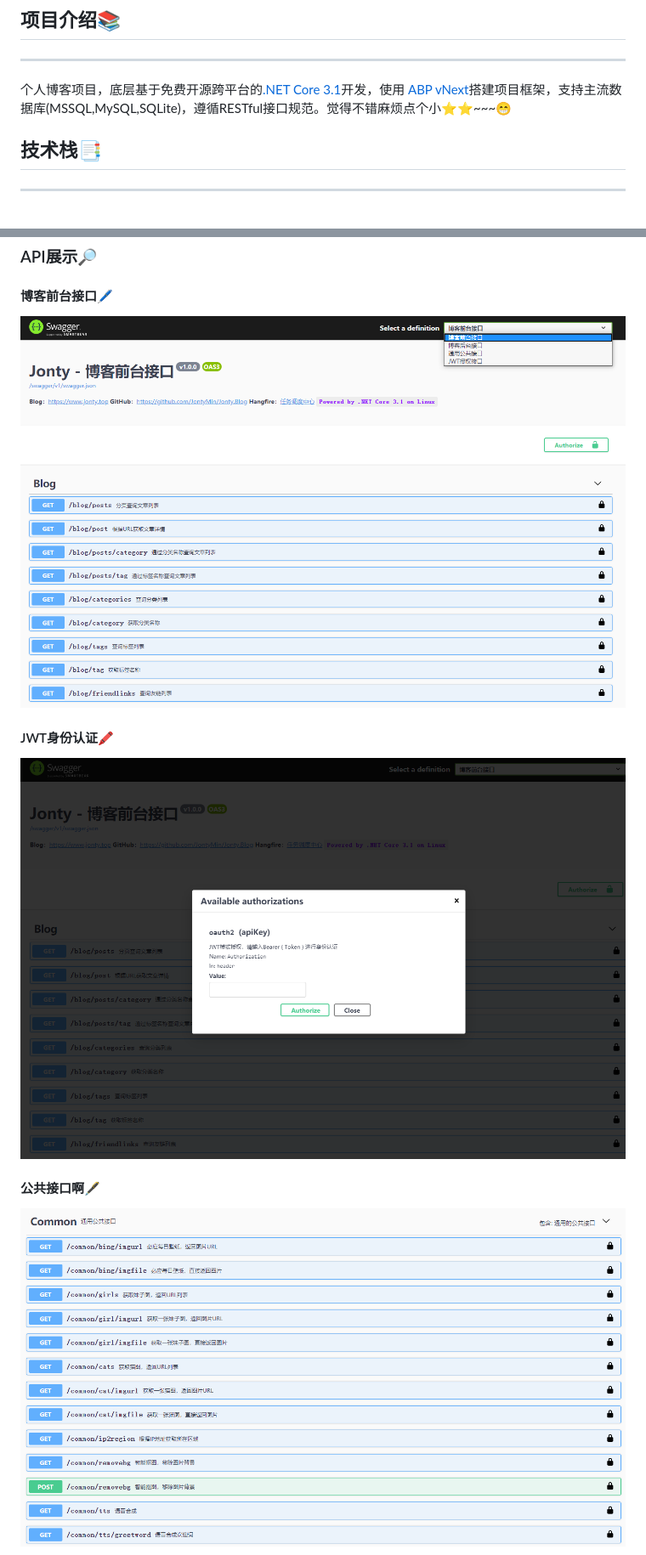
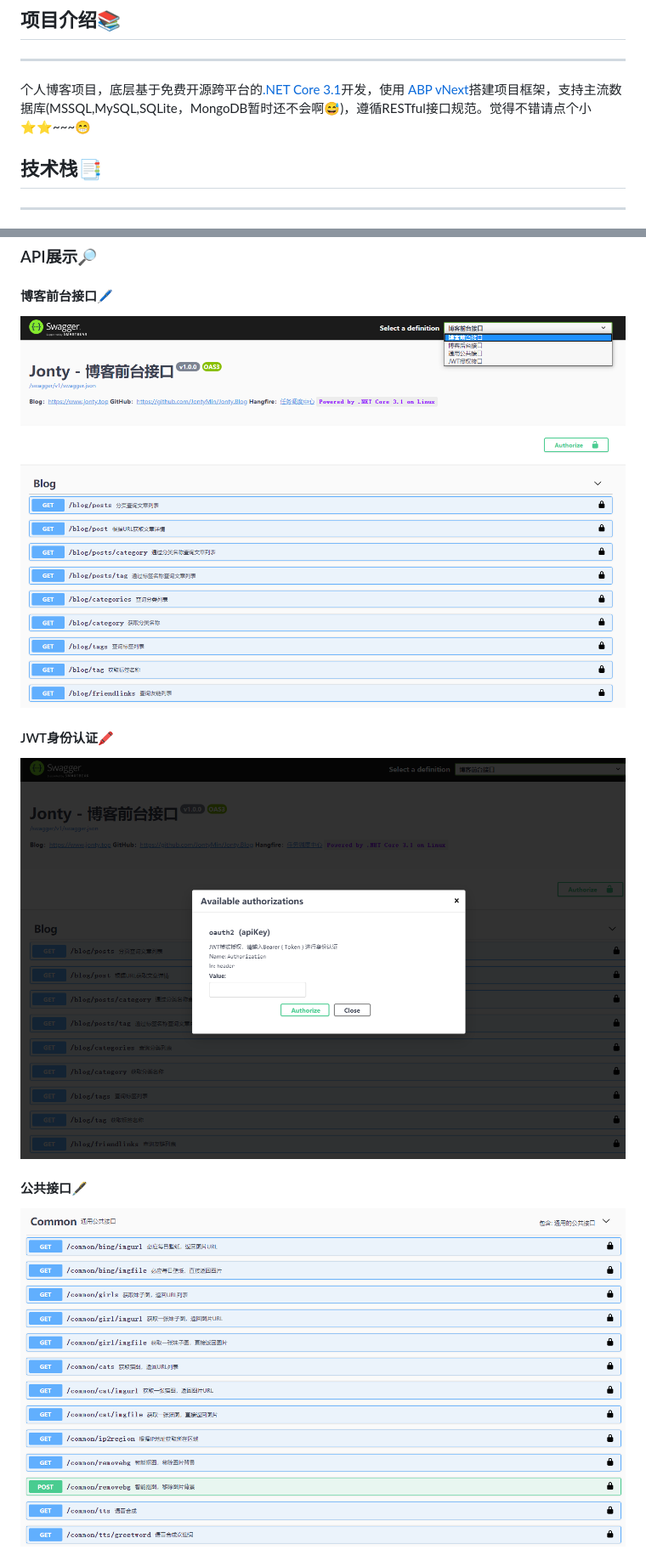
Before and after one commit to JontyMin/Jonty.Blog, a Markdown page: README.md, 2 parts joined by grey strips. Shown: that part at 85% size. Rendered like a GitHub page.

Commit message:
edit static

```diff
--- a/README.md
+++ b/README.md
@@ -4,7 +4,7 @@
 
 -------
 
-个人博客项目，底层基于免费开源跨平台的[.NET Core 3.1](https://docs.microsoft.com/zh-cn/dotnet/core/)开发，使用 [ABP vNext](https://abp.io/)搭建项目框架，支持主流数据库(MSSQL,MySQL,SQLite)，遵循RESTful接口规范。觉得不错麻烦点个小⭐⭐~~~😁
+个人博客项目，底层基于免费开源跨平台的[.NET Core 3.1](https://docs.microsoft.com/zh-cn/dotnet/core/)开发，使用 [ABP vNext](https://abp.io/)搭建项目框架，支持主流数据库(MSSQL,MySQL,SQLite，MongoDB暂时还不会啊😅)，遵循RESTful接口规范。觉得不错请点个小⭐⭐~~~😁
 
 ## 技术栈📑
 
@@ -86,13 +86,13 @@ Blog ---------- root
 
 #### 博客前台接口🖊
 
-![](images/1.png)
+![](static/1.png)
 
 #### JWT身份认证🖍
 
-![](images/2.png)
+![](static/2.png)
 
-#### 公共接口啊🖋
+#### 公共接口🖋
 
-![](images/3.png)
+![](static/3.png)
 
```
Also changed, not shown: other parts of README.md (+5 -5 lines), static/1.png (renamed from images/1.png), static/2.png (renamed from images/2.png), static/3.png (renamed from images/3.png), static/4.png (renamed from images/4.png), static/5.png (renamed from images/5.png), static/6.png (renamed from images/6.png).
